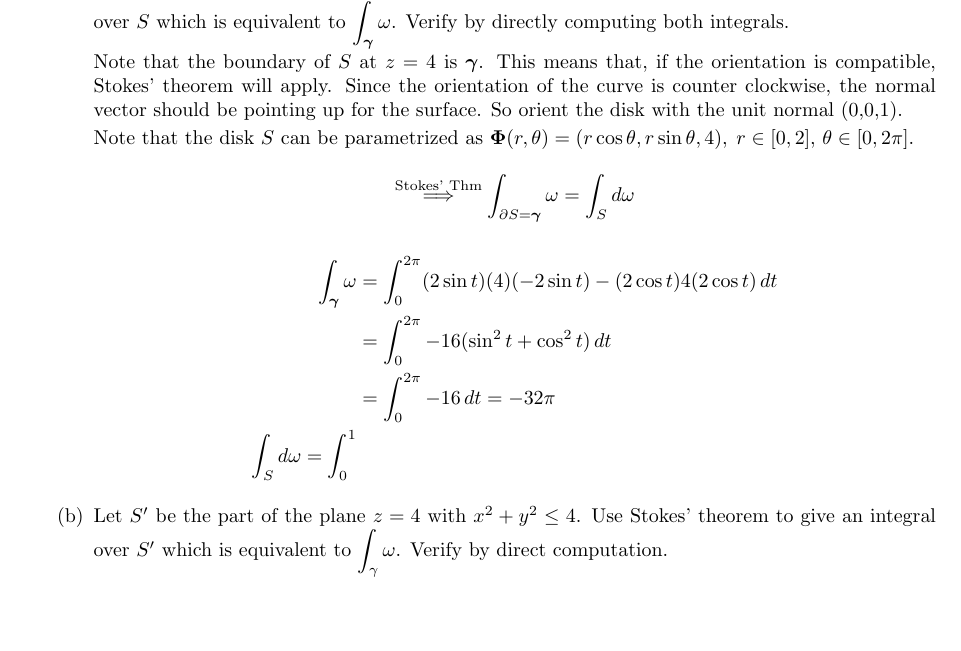
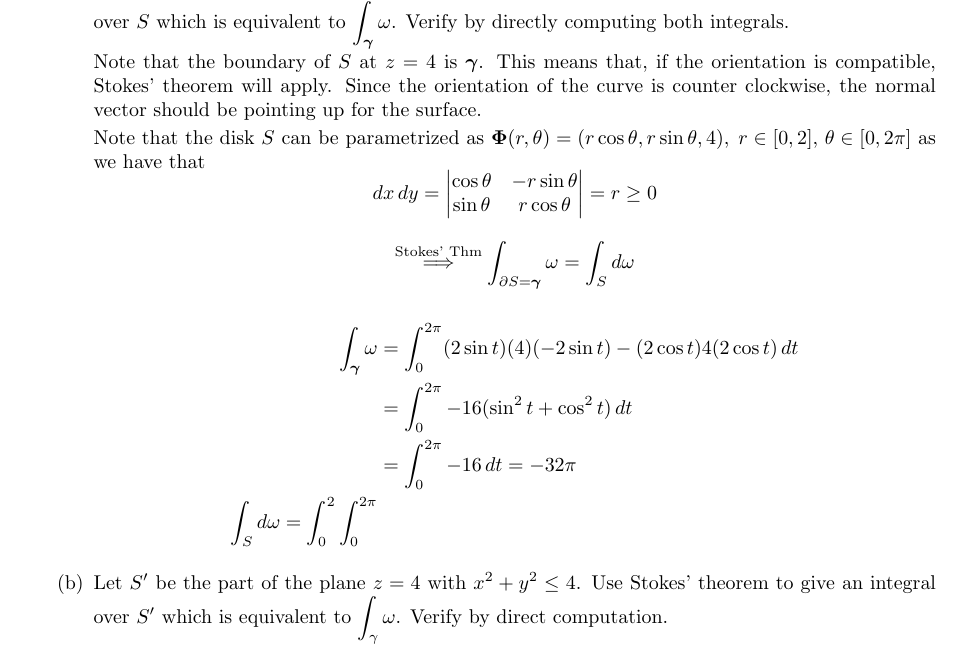
Before and after one commit to poonkeegan/school, a LaTeX document (matb42/a10.tex): part of page 10 of 13, cut so that both start at the same text, the shorter picture padded with empty space. Compiled offline with pdfLaTeX.

Commit message:
Wed Mar 28 19:08:33 EDT 2018

```diff
--- a/matb42/a10.tex
+++ b/matb42/a10.tex
@@ -268,12 +268,13 @@ Apr 3rd 2018}
             Note that the boundary of $S$ at $z = 4$ is $\boldsymbol \gamma$.
             This means that, if the orientation is compatible, Stokes' theorem
             will apply. Since the orientation of the curve is counter clockwise,
-            the normal vector should be pointing up for the surface. So orient
-            the disk with the unit normal (0,0,1).
+            the normal vector should be pointing up for the surface.
 
             Note that the disk $S$ can be parametrized as $\boldsymbol \Phi
             (r, \theta) = (r \cos \theta, r \sin \theta, 4),\; r \in [0,2],\,
-            \theta \in [0,2\pi]$.
+            \theta \in [0,2\pi]$ as we have that
+            \[ dx\, dy = \begin{vmatrix} \cos \theta & -r\sin \theta \\
+            \sin \theta & r \cos \theta \end{vmatrix} = r \geq 0 \]
 
             \[ \overset{\text{Stokes' Thm}}{\implies}
             \int_{\partial S = \boldsymbol \gamma} \omega = \int_S d \omega \]
@@ -282,7 +283,7 @@ Apr 3rd 2018}
                 (2\sin t)(4)(-2\sin t) - (2\cos t)4(2\cos t) \, dt \\
                 &= \int_0^{2\pi}  -16(\sin ^2 t + \cos ^2 t) \, dt \\
                 &= \int_0^{2\pi} -16 \, dt  = -32 \pi\\
-                \int_S d \omega = \int_0^1
+                \int_S d \omega = \int_0^2 \int_0^{2\pi}
             \end{align*}
 
         \item Let $S'$ be the part of the plane $z=4$ with $x^2 + y^2 \leq 4$. Use Stokes' theorem to give an integral over $S'$ which is equivalent to $\displaystyle \int_{\gamma} \omega$. Verify by direct computation.
```
Also changed, not shown: matb42/a10.pdf.
